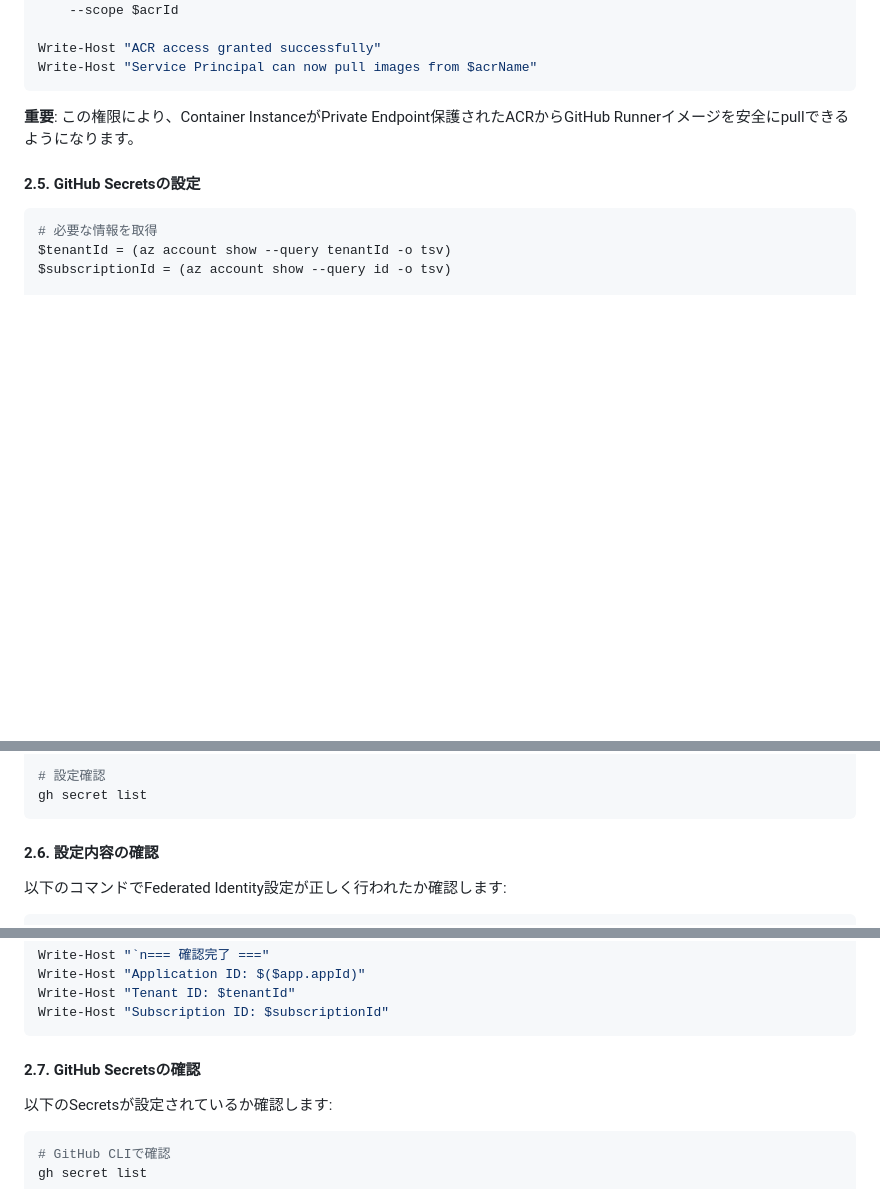
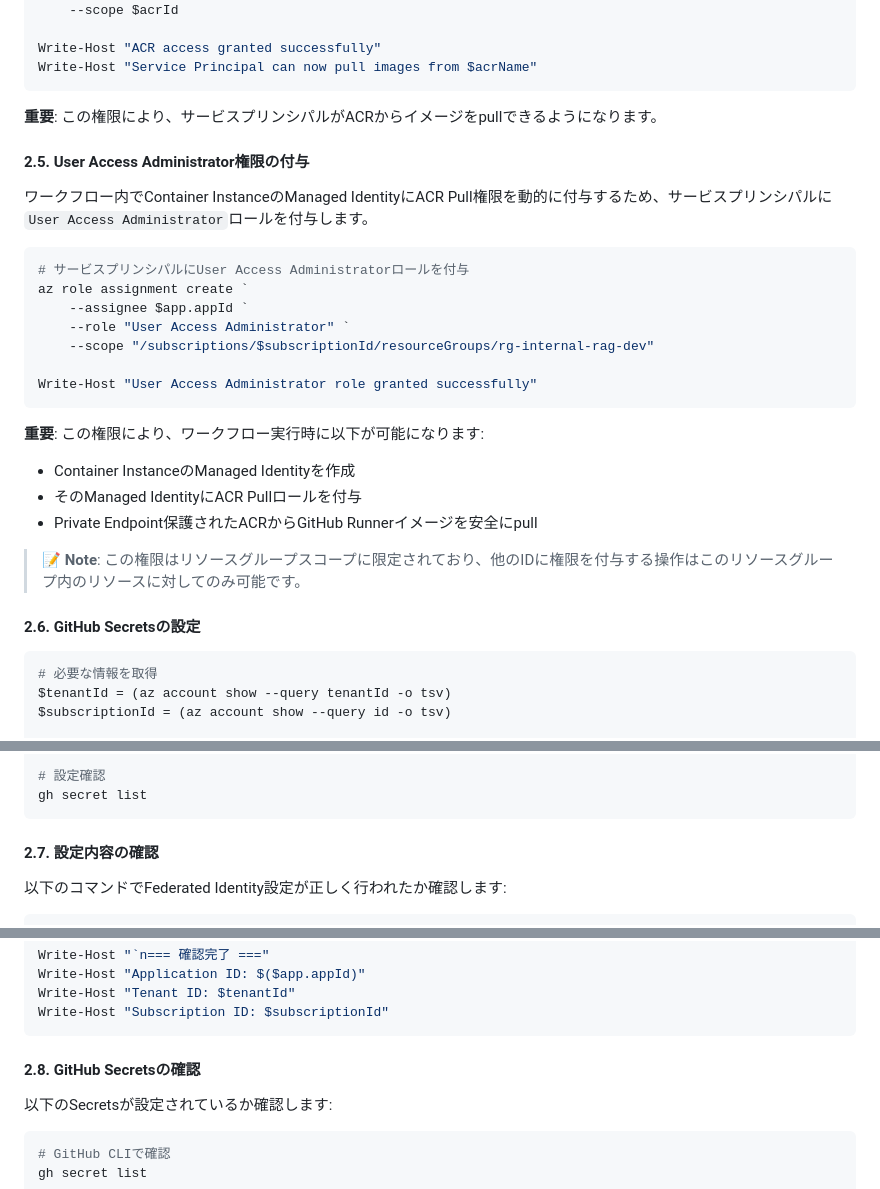
Before and after one commit to matakaha/internal_rag_Application_sample_repo, a Markdown page: docs/step04-deploy-app.md, 3 parts joined by grey strips. GitHub-like rendering; blank space fills up the shorter version.

Commit message:
docs: Update deployment steps to include User Access Administrator role assignment for ACR access

````diff
--- a/docs/step04-deploy-app.md
+++ b/docs/step04-deploy-app.md
@@ -163,9 +163,30 @@ Write-Host "ACR access granted successfully"
 Write-Host "Service Principal can now pull images from $acrName"
 ```
 
-**重要**: この権限により、Container InstanceがPrivate Endpoint保護されたACRからGitHub Runnerイメージを安全にpullできるようになります。
+**重要**: この権限により、サービスプリンシパルがACRからイメージをpullできるようになります。
 
-#### 2.5. GitHub Secretsの設定
+#### 2.5. User Access Administrator権限の付与
+
+ワークフロー内でContainer InstanceのManaged IdentityにACR Pull権限を動的に付与するため、サービスプリンシパルに`User Access Administrator`ロールを付与します。
+
+```powershell
+# サービスプリンシパルにUser Access Administratorロールを付与
+az role assignment create `
+    --assignee $app.appId `
+    --role "User Access Administrator" `
+    --scope "/subscriptions/$subscriptionId/resourceGroups/rg-internal-rag-dev"
+
+Write-Host "User Access Administrator role granted successfully"
+```
+
+**重要**: この権限により、ワークフロー実行時に以下が可能になります:
+- Container InstanceのManaged Identityを作成
+- そのManaged IdentityにACR Pullロールを付与
+- Private Endpoint保護されたACRからGitHub Runnerイメージを安全にpull
+
+> 📝 **Note**: この権限はリソースグループスコープに限定されており、他のIDに権限を付与する操作はこのリソースグループ内のリソースに対してのみ可能です。
+
+#### 2.6. GitHub Secretsの設定
 
 ```powershell
 # 必要な情報を取得
@@ -194,7 +215,7 @@ gh secret set AZURE_SEARCH_INDEX --body "redlist-index"
 gh secret list
 ```
 
-#### 2.6. 設定内容の確認
+#### 2.7. 設定内容の確認
 
 以下のコマンドでFederated Identity設定が正しく行われたか確認します:
 
@@ -215,7 +236,7 @@ Write-Host "Tenant ID: $tenantId"
 Write-Host "Subscription ID: $subscriptionId"
 ```
 
-#### 2.7. GitHub Secretsの確認
+#### 2.8. GitHub Secretsの確認
 
 以下のSecretsが設定されているか確認します:
 
````
